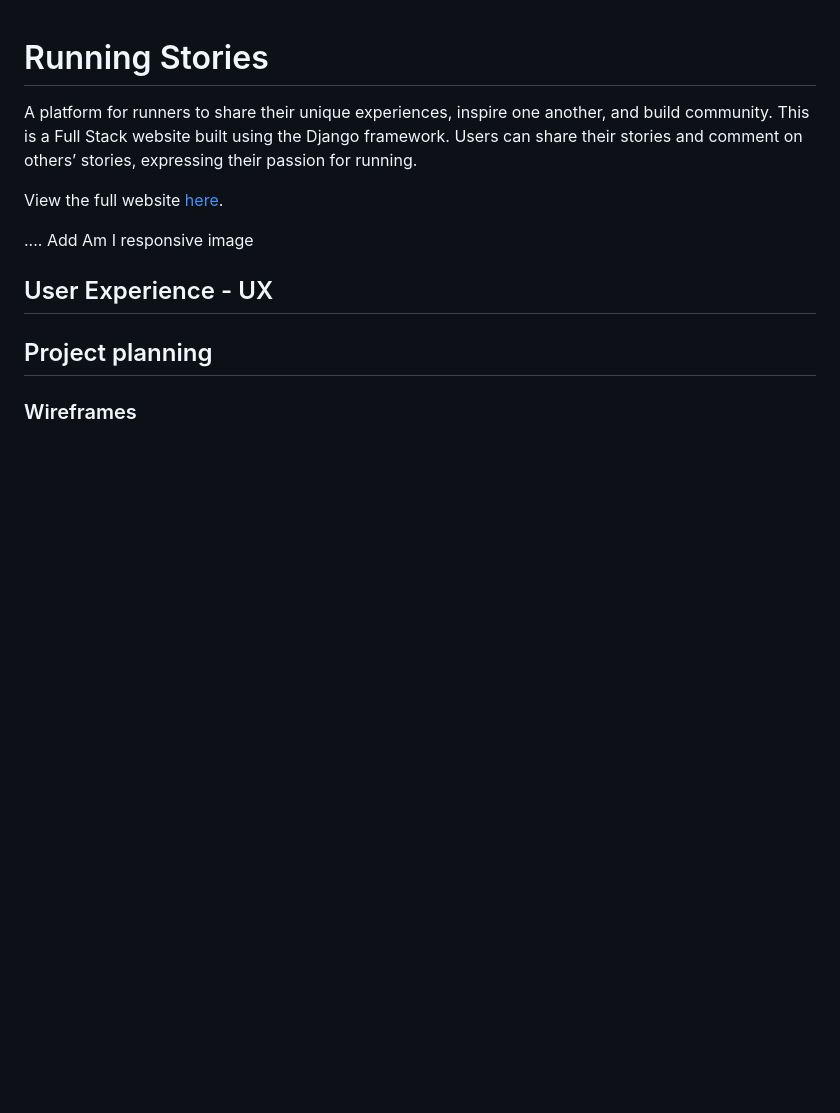
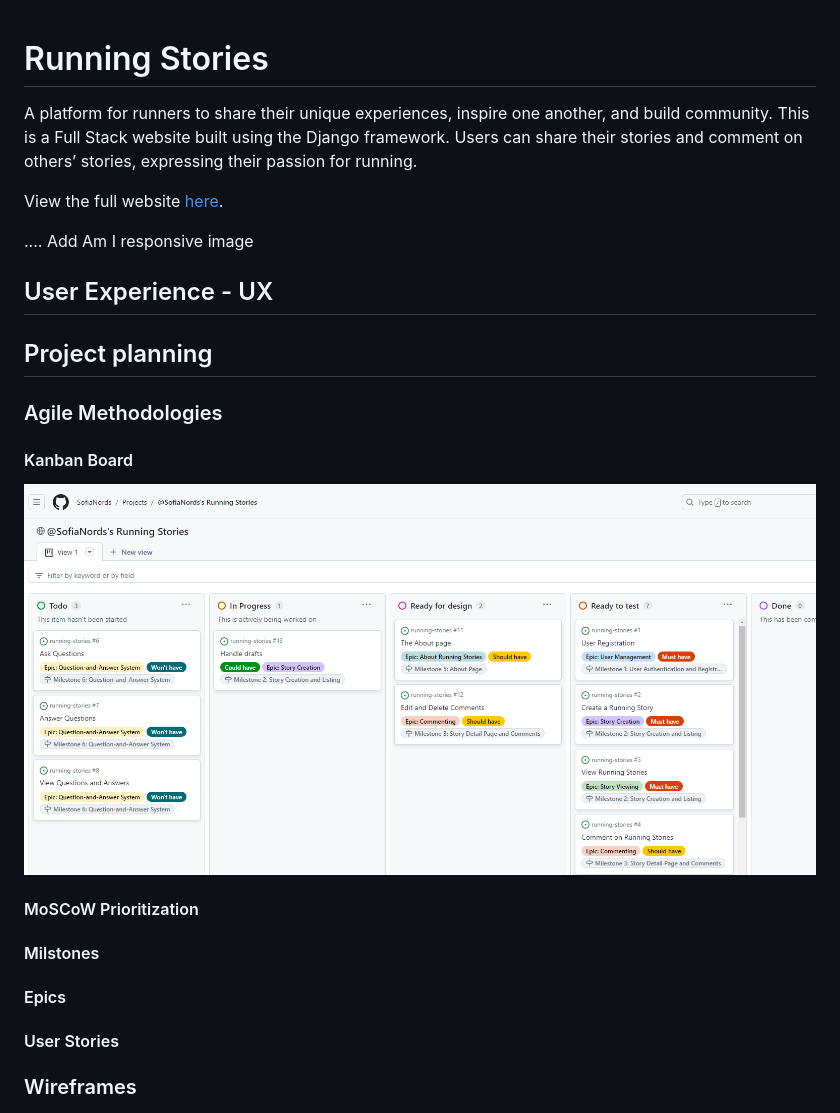
Before and after one commit to SofiaNords/running-stories, a Markdown page: README.md, the part around the change. Drawn GitHub-style; pictures changed too: static/img/kanban.png (added); blank space fills up the shorter version.

Commit message:
Add Kanban board to README.md

```diff
--- a/README.md
+++ b/README.md
@@ -11,6 +11,20 @@ View the full website [here](https://running-stories-252b86d688ca.herokuapp.com/
 
 
 ## Project planning
+
+### Agile Methodologies
+
+#### Kanban Board
+
+<img src="static/img/kanban.png">
+
+#### MoSCoW Prioritization
+
+#### Milstones
+
+#### Epics
+
+#### User Stories
 
 ### Wireframes
 
```
